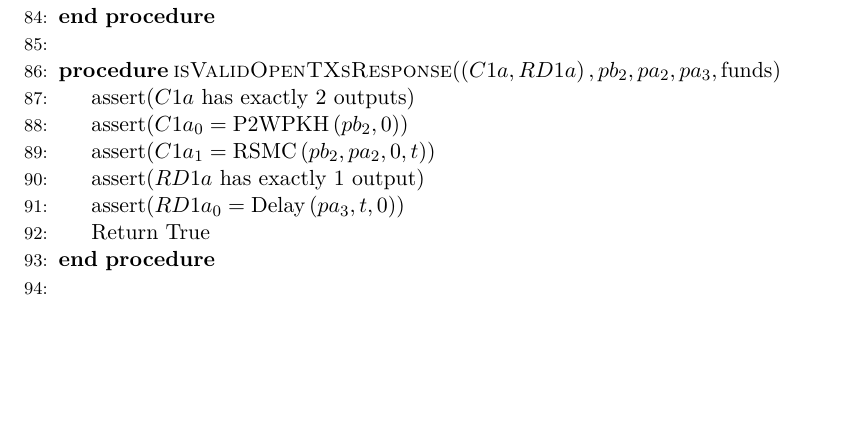
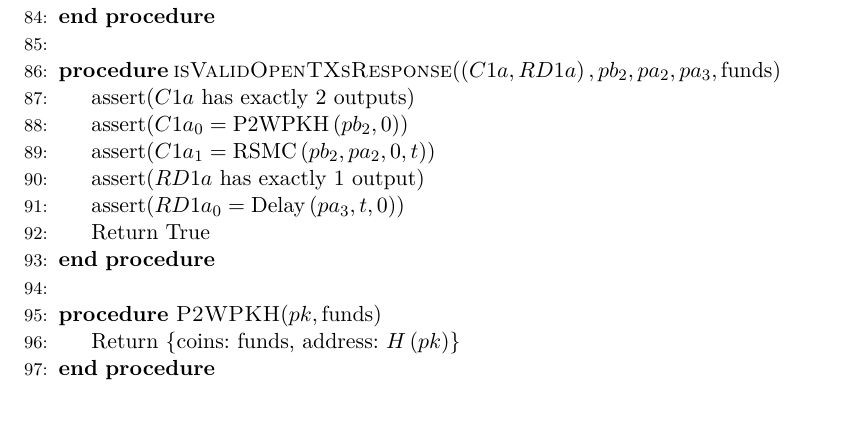
Before and after one commit to OrfeasLitos/PaymentChannels, a LaTeX paper (src/paymentChannels.tex, which reads src/lightningprot.tex): part of page 18 of 23, cut so that both start at the same text, the shorter picture padded with empty space. Compiled offline with pdfLaTeX.

Commit message:
Add P2WPKH()

```diff
--- a/src/lightningprot.tex
+++ b/src/lightningprot.tex
@@ -140,6 +140,10 @@
       \State Return True
     \EndProcedure
     \State
+    \Procedure{P2WPKH}{$pk, \mathrm{funds}$}
+      \State Return \{coins: funds, address: $H\left(pk\right)$\}
+    \EndProcedure
+    \State
     \State TOASK: (a) isValidPubKey() as predicate? (b) t parameter for protocol and all
     functions? where to pass it? (c) P2WSH used normally. Should it be simplified? (I
     think yes)
```
